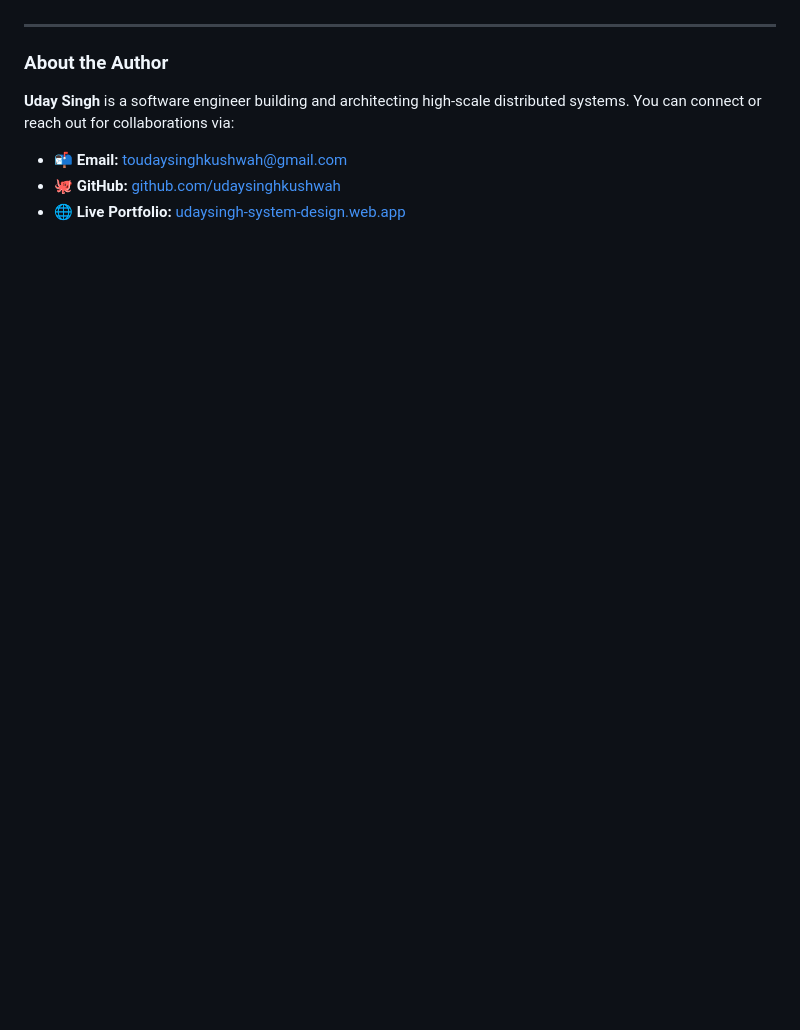
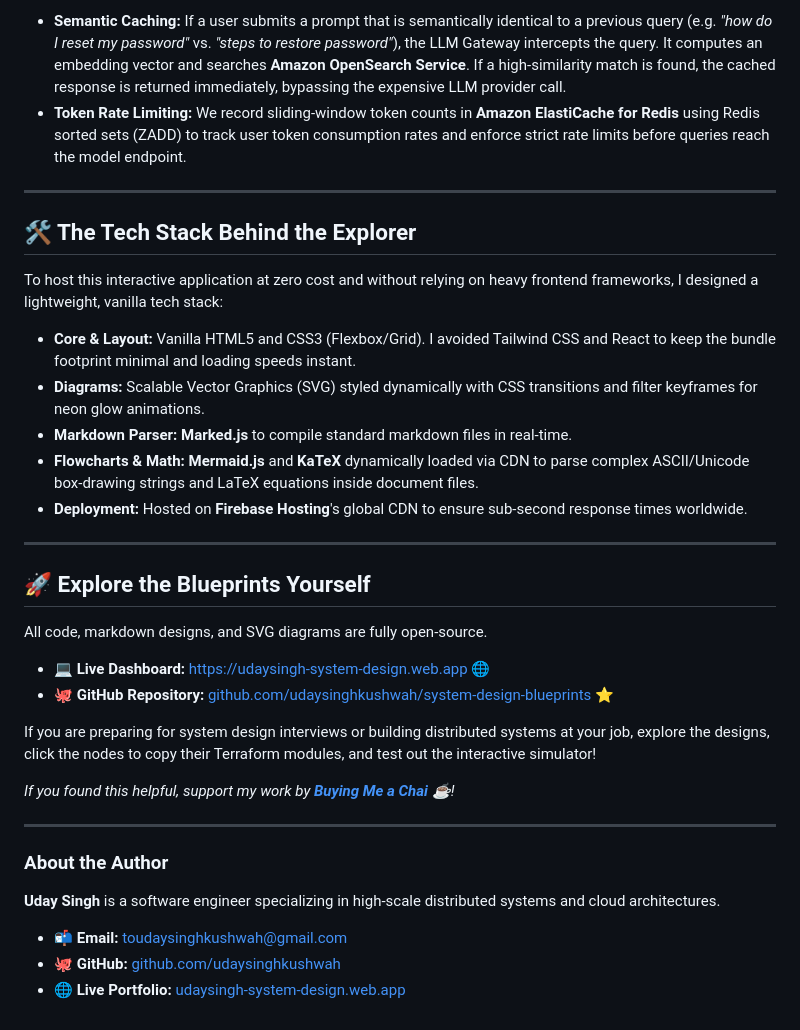
Before and after one commit to udaysinghkushwah/system-design-blueprints, a Markdown page: medium_blog.md, the part around one of its changes. Drawn GitHub-style; blank space fills up the shorter version.

```diff
--- a/medium_blog.md
+++ b/medium_blog.md
@@ -81,8 +102,34 @@ If you find these blueprints helpful for your interviews or engineering projects
+* **Semantic Caching:** If a user submits a prompt that is semantically identical to a previous query (e.g. *"how do I reset my password"* vs. *"steps to restore password"*), the LLM Gateway intercepts the query. It computes an embedding vector and searches **Amazon OpenSearch Service**. If a high-similarity match is found, the cached response is returned immediately, bypassing the expensive LLM provider call.
+* **Token Rate Limiting:** We record sliding-window token counts in **Amazon ElastiCache for Redis** using Redis sorted sets (ZADD) to track user token consumption rates and enforce strict rate limits before queries reach the model endpoint.
+
+---
+
+## 🛠️ The Tech Stack Behind the Explorer
+
+To host this interactive application at zero cost and without relying on heavy frontend frameworks, I designed a lightweight, vanilla tech stack:
+* **Core & Layout:** Vanilla HTML5 and CSS3 (Flexbox/Grid). I avoided Tailwind CSS and React to keep the bundle footprint minimal and loading speeds instant.
+* **Diagrams:** Scalable Vector Graphics (SVG) styled dynamically with CSS transitions and filter keyframes for neon glow animations.
+* **Markdown Parser:** **Marked.js** to compile standard markdown files in real-time.
+* **Flowcharts & Math:** **Mermaid.js** and **KaTeX** dynamically loaded via CDN to parse complex ASCII/Unicode box-drawing strings and LaTeX equations inside document files.
+* **Deployment:** Hosted on **Firebase Hosting**'s global CDN to ensure sub-second response times worldwide.
+
+---
+
+## 🚀 Explore the Blueprints Yourself
+
+All code, markdown designs, and SVG diagrams are fully open-source.
+
+* **💻 Live Dashboard:** [https://udaysingh-system-design.web.app](https://udaysingh-system-design.web.app) 🌐
+* **🐙 GitHub Repository:** [github.com/udaysinghkushwah/system-design-blueprints](https://github.com/udaysinghkushwah/system-design-blueprints) ⭐️
+
+If you are preparing for system design interviews or building distributed systems at your job, explore the designs, click the nodes to copy their Terraform modules, and test out the interactive simulator!
+
+*If you found this helpful, support my work by **[Buying Me a Chai ☕](https://www.buymeachai.in/toudaysinghkushwah)**!*
 
 ---
 
 ### About the Author
-**Uday Singh** is a software engineer building and architecting high-scale distributed systems. You can connect or reach out for collaborations via:
+**Uday Singh** is a software engineer specializing in high-scale distributed systems and cloud architectures.
 * 📬 **Email:** [toudaysinghkushwah@gmail.com](mailto:toudaysinghkushwah@gmail.com)
 * 🐙 **GitHub:** [github.com/udaysinghkushwah](https://github.com/udaysinghkushwah)
 * 🌐 **Live Portfolio:** [udaysingh-system-design.web.app](https://udaysingh-system-design.web.app)
```
Also changed, not shown: other parts of medium_blog.md (+79 -58 lines).
